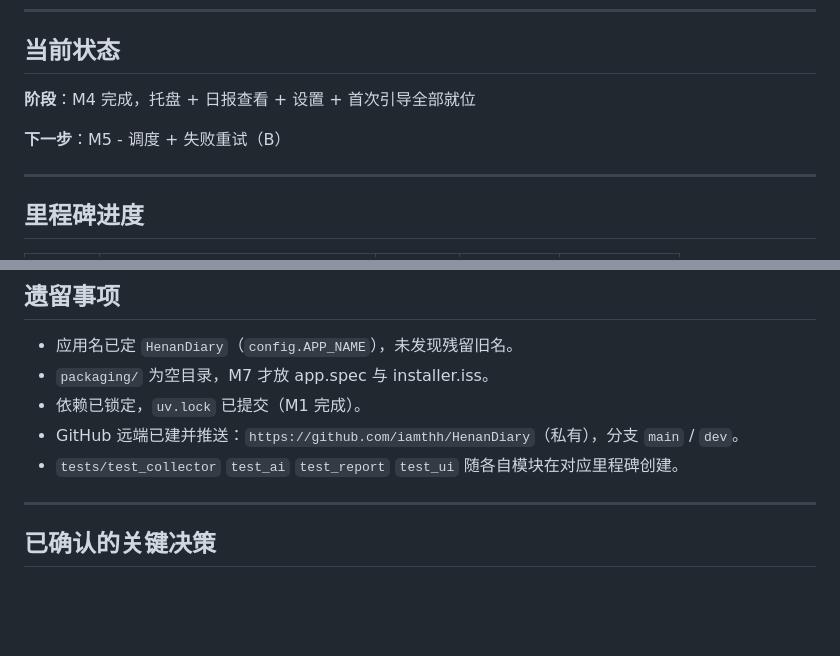
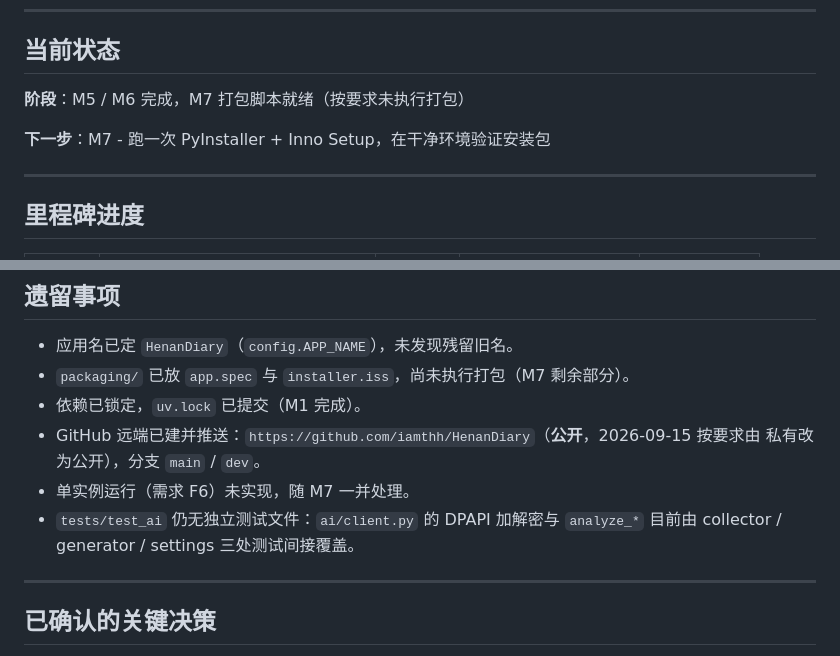
Before and after one commit to iamthh/HenanDiary, a Markdown page: docs/开发状态.md, 2 parts joined by grey strips. GitHub-like rendering; blank space fills up the shorter version.

```diff
--- a/docs/开发状态.md
+++ b/docs/开发状态.md
@@ -7,9 +7,9 @@
 
 ## 当前状态
 
-**阶段**：M4 完成，托盘 + 日报查看 + 设置 + 首次引导全部就位
+**阶段**：M5 / M6 完成，M7 打包脚本就绪（按要求未执行打包）
 
-**下一步**：M5 - 调度 + 失败重试（B）
+**下一步**：M7 - 跑一次 PyInstaller + Inno Setup，在干净环境验证安装包
 
 ---
 
@@ -134,10 +190,13 @@
 ## 遗留事项
 
 - 应用名已定 `HenanDiary`（`config.APP_NAME`），未发现残留旧名。
-- `packaging/` 为空目录，M7 才放 app.spec 与 installer.iss。
+- `packaging/` 已放 `app.spec` 与 `installer.iss`，尚未执行打包（M7 剩余部分）。
 - 依赖已锁定，`uv.lock` 已提交（M1 完成）。
-- GitHub 远端已建并推送：`https://github.com/iamthh/HenanDiary`（私有），分支 `main` / `dev`。
-- `tests/test_collector` `test_ai` `test_report` `test_ui` 随各自模块在对应里程碑创建。
+- GitHub 远端已建并推送：`https://github.com/iamthh/HenanDiary`（**公开**，2026-09-15 按要求由
+  私有改为公开），分支 `main` / `dev`。
+- 单实例运行（需求 F6）未实现，随 M7 一并处理。
+- `tests/test_ai` 仍无独立测试文件：`ai/client.py` 的 DPAPI 加解密与 `analyze_*` 目前由
+  collector / generator / settings 三处测试间接覆盖。
 
 ---
 
```
Also changed, not shown: other parts of docs/开发状态.md (+60 -4 lines).
